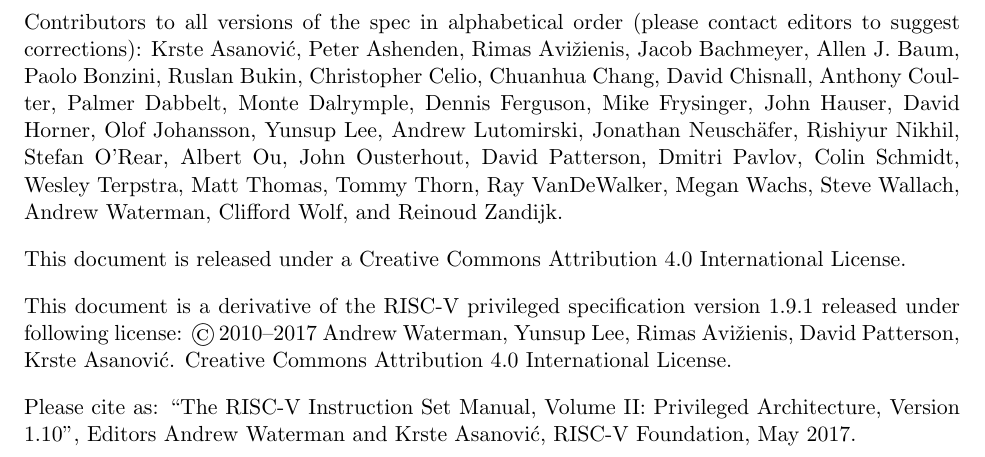
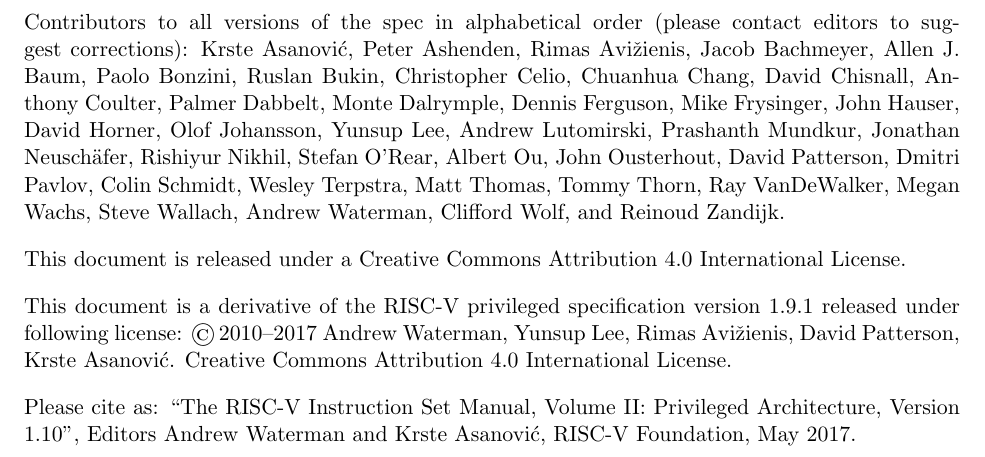
Before and after one commit to riscv/riscv-isa-manual, a LaTeX thesis (src/riscv-privileged.tex): part of page 2 of 111, cut so that both start at the same text. Compiled offline with pdfLaTeX.

Commit message:
Update contributors

```diff
--- a/src/riscv-privileged.tex
+++ b/src/riscv-privileged.tex
@@ -37,7 +37,8 @@
 Avi\v{z}ienis, Jacob Bachmeyer, Allen J. Baum, Paolo Bonzini, Ruslan Bukin,
 Christopher Celio, Chuanhua Chang, David Chisnall, Anthony Coulter, Palmer Dabbelt, Monte
 Dalrymple, Dennis Ferguson, Mike Frysinger, John Hauser, David Horner, Olof
-Johansson, Yunsup Lee, Andrew Lutomirski, Jonathan Neusch{\"a}fer, Rishiyur
+Johansson, Yunsup Lee, Andrew Lutomirski, Prashanth Mundkur,
+Jonathan Neusch{\"a}fer, Rishiyur
 Nikhil, Stefan O'Rear, Albert Ou, John Ousterhout, David Patterson, Dmitri
 Pavlov, Colin Schmidt, Wesley Terpstra, Matt Thomas, Tommy Thorn, Ray
 VanDeWalker, Megan Wachs, Steve Wallach, Andrew Waterman, Clifford Wolf,
```
